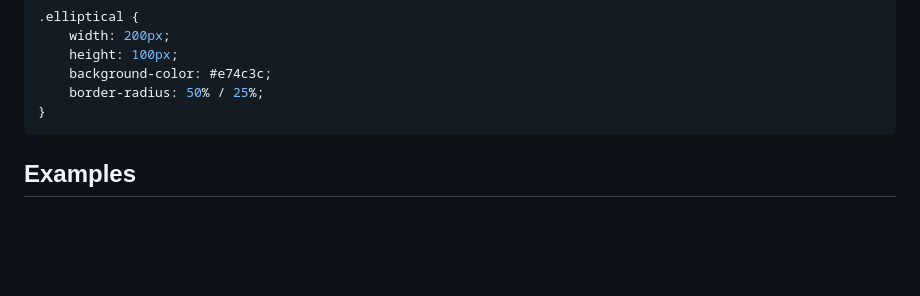
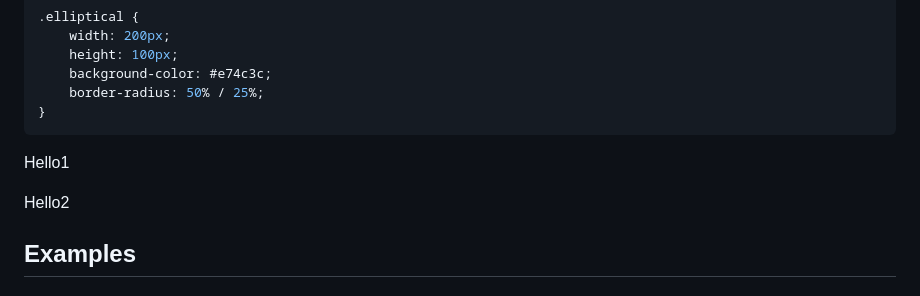
Before and after one commit to Ayo-Osota/my-playground, a Markdown page: README.md, the part around the change. Drawn GitHub-style; blank space fills up the shorter version.

```diff
--- a/README.md
+++ b/README.md
@@ -52,6 +52,9 @@ By setting a uniform value, you can achieve simple rounded corners or circles.
     background-color: #e74c3c;
     border-radius: 50% / 25%;"></div>
 </p>
+
+<p>Hello1</p>
+<p style="color:red;">Hello2</p>
 
 
 ## Examples
```
